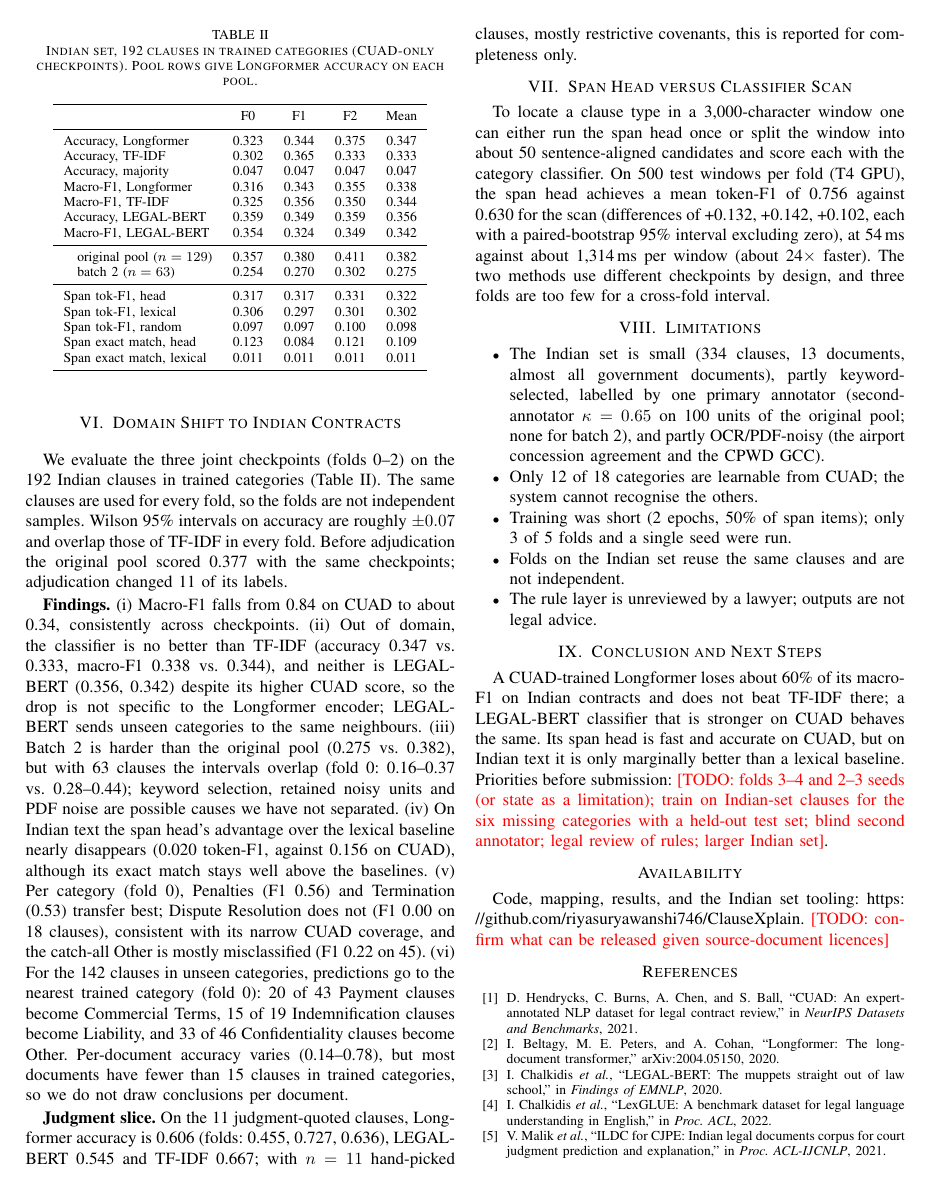
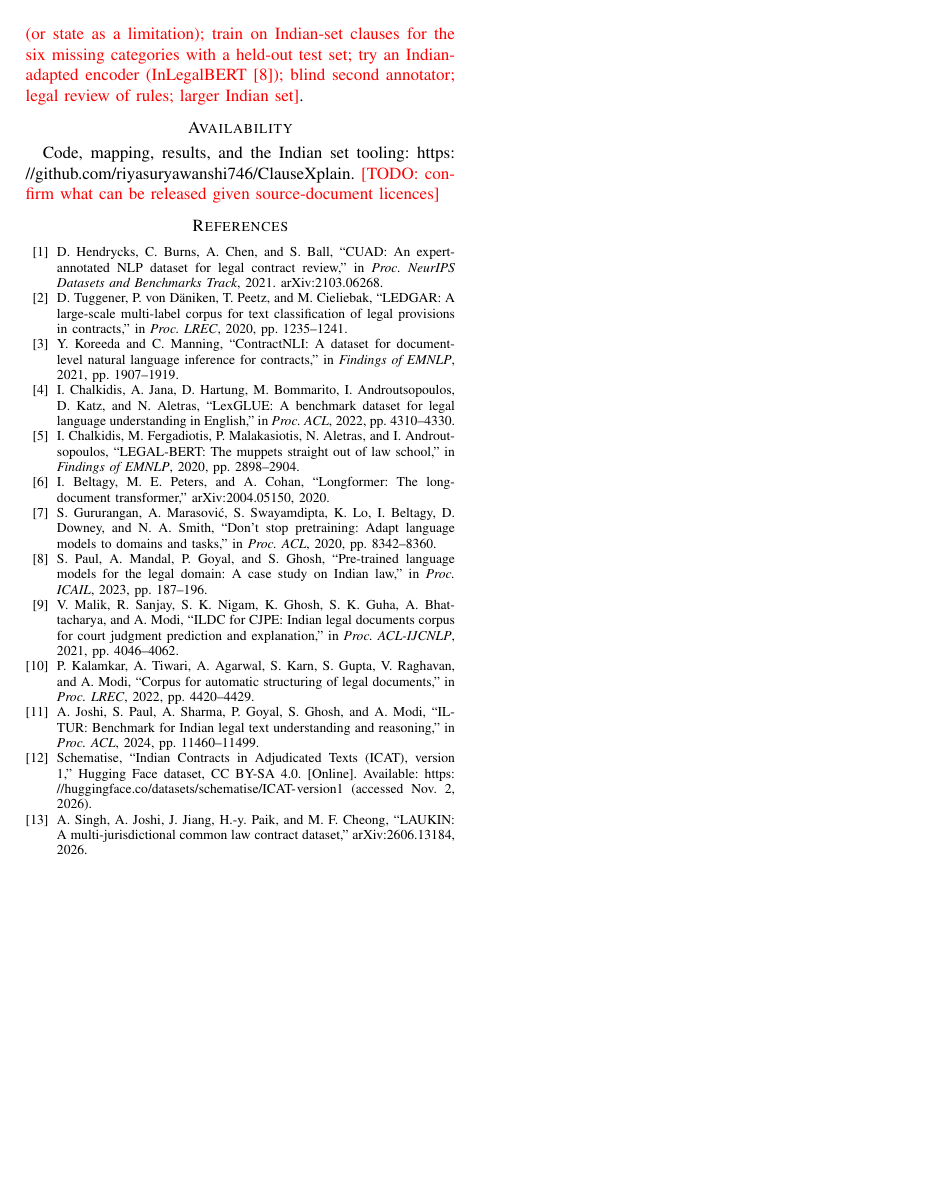
Before and after one commit to riyasuryawanshi746/ClauseXplain, a LaTeX paper (paper/main.tex): page 3 of 3 before the commit and page 4 of 4 after it. Compiled offline with pdfLaTeX.

Commit message:
Paper: write related work and verify all citations
Related work now covers contract datasets (CUAD, LEDGAR, ContractNLI, LexGLUE), legal
LMs and domain adaptation (LEGAL-BERT, Longformer, DAPT, InLegalBERT) and Indian legal
NLP (ILDC, rhetorical roles, IL-TUR) incl. the two closest Indian-contract resources
(ICAT, LAUKIN); novelty claim softened. Bibliography: full author lists and pages,
checked against ACL Anthology / arXiv / Hugging Face.

Co-Authored-By: Claude Opus 5.5 <noreply@anthropic.com>

```diff
--- a/paper/main.tex
+++ b/paper/main.tex
@@ -144,17 +144,25 @@ To locate a clause type in a 3,000-character window one can either run the span
 \end{itemize}
 
 \section{Conclusion and Next Steps}\label{sec:next}
-A CUAD-trained Longformer loses about 60\% of its macro-F1 on Indian contracts and does not beat TF-IDF there; a LEGAL-BERT classifier that is stronger on CUAD behaves the same. Its span head is fast and accurate on CUAD, but on Indian text it is only marginally better than a lexical baseline. Priorities before submission: \todo{folds 3--4 and 2--3 seeds (or state as a limitation); train on Indian-set clauses for the six missing categories with a held-out test set; blind second annotator; legal review of rules; larger Indian set}.
+A CUAD-trained Longformer loses about 60\% of its macro-F1 on Indian contracts and does not beat TF-IDF there; a LEGAL-BERT classifier that is stronger on CUAD behaves the same. Its span head is fast and accurate on CUAD, but on Indian text it is only marginally better than a lexical baseline. Priorities before submission: \todo{folds 3--4 and 2--3 seeds (or state as a limitation); train on Indian-set clauses for the six missing categories with a held-out test set; try an Indian-adapted encoder (InLegalBERT \cite{paul2023inlegalbert}); blind second annotator; legal review of rules; larger Indian set}.
 
 \section*{Availability}
 Code, mapping, results, and the Indian set tooling: \url{https://github.com/riyasuryawanshi746/ClauseXplain}. \todo{confirm what can be released given source-document licences}
 
 \begin{thebibliography}{00}
-\bibitem{hendrycks2021cuad} D. Hendrycks, C. Burns, A. Chen, and S. Ball, ``CUAD: An expert-annotated NLP dataset for legal contract review,'' in \emph{NeurIPS Datasets and Benchmarks}, 2021.
+\bibitem{hendrycks2021cuad} D. Hendrycks, C. Burns, A. Chen, and S. Ball, ``CUAD: An expert-annotated NLP dataset for legal contract review,'' in \emph{Proc. NeurIPS Datasets and Benchmarks Track}, 2021. arXiv:2103.06268.
+\bibitem{tuggener2020ledgar} D. Tuggener, P. von D\"aniken, T. Peetz, and M. Cieliebak, ``LEDGAR: A large-scale multi-label corpus for text classification of legal provisions in contracts,'' in \emph{Proc. LREC}, 2020, pp. 1235--1241.
+\bibitem{koreeda2021contractnli} Y. Koreeda and C. Manning, ``ContractNLI: A dataset for document-level natural language inference for contracts,'' in \emph{Findings of EMNLP}, 2021, pp. 1907--1919.
+\bibitem{chalkidis2022lexglue} I. Chalkidis, A. Jana, D. Hartung, M. Bommarito, I. Androutsopoulos, D. Katz, and N. Aletras, ``LexGLUE: A benchmark dataset for legal language understanding in English,'' in \emph{Proc. ACL}, 2022, pp. 4310--4330.
+\bibitem{chalkidis2020legalbert} I. Chalkidis, M. Fergadiotis, P. Malakasiotis, N. Aletras, and I. Androutsopoulos, ``LEGAL-BERT: The muppets straight out of law school,'' in \emph{Findings of EMNLP}, 2020, pp. 2898--2904.
 \bibitem{beltagy2020longformer} I. Beltagy, M. E. Peters, and A. Cohan, ``Longformer: The long-document transformer,'' arXiv:2004.05150, 2020.
-\bibitem{chalkidis2020legalbert} I. Chalkidis \emph{et al.}, ``LEGAL-BERT: The muppets straight out of law school,'' in \emph{Findings of EMNLP}, 2020.
-\bibitem{chalkidis2022lexglue} I. Chalkidis \emph{et al.}, ``LexGLUE: A benchmark dataset for legal language understanding in English,'' in \emph{Proc. ACL}, 2022.
-\bibitem{malik2021ildc} V. Malik \emph{et al.}, ``ILDC for CJPE: Indian legal documents corpus for court judgment prediction and explanation,'' in \emph{Proc. ACL-IJCNLP}, 2021.
+\bibitem{gururangan2020dontstop} S. Gururangan, A. Marasovi\'c, S. Swayamdipta, K. Lo, I. Beltagy, D. Downey, and N. A. Smith, ``Don't stop pretraining: Adapt language models to domains and tasks,'' in \emph{Proc. ACL}, 2020, pp. 8342--8360.
+\bibitem{paul2023inlegalbert} S. Paul, A. Mandal, P. Goyal, and S. Ghosh, ``Pre-trained language models for the legal domain: A case study on Indian law,'' in \emph{Proc. ICAIL}, 2023, pp. 187--196.
+\bibitem{malik2021ildc} V. Malik, R. Sanjay, S. K. Nigam, K. Ghosh, S. K. Guha, A. Bhattacharya, and A. Modi, ``ILDC for CJPE: Indian legal documents corpus for court judgment prediction and explanation,'' in \emph{Proc. ACL-IJCNLP}, 2021, pp. 4046--4062.
+\bibitem{kalamkar2022rhetorical} P. Kalamkar, A. Tiwari, A. Agarwal, S. Karn, S. Gupta, V. Raghavan, and A. Modi, ``Corpus for automatic structuring of legal documents,'' in \emph{Proc. LREC}, 2022, pp. 4420--4429.
+\bibitem{joshi2024iltur} A. Joshi, S. Paul, A. Sharma, P. Goyal, S. Ghosh, and A. Modi, ``IL-TUR: Benchmark for Indian legal text understanding and reasoning,'' in \emph{Proc. ACL}, 2024, pp. 11460--11499.
+\bibitem{icat} Schematise, ``Indian Contracts in Adjudicated Texts (ICAT), version 1,'' Hugging Face dataset, CC BY-SA 4.0. [Online]. Available: \url{https://huggingface.co/datasets/schematise/ICAT-version1} (accessed Nov. 2, 2026).
+\bibitem{singh2026laukin} A. Singh, A. Joshi, J. Jiang, H.-y. Paik, and M. F. Cheong, ``LAUKIN: A multi-jurisdictional common law contract dataset,'' arXiv:2606.13184, 2026.
 \end{thebibliography}
 
 \end{document}
```
Also changed, not shown: paper/README.md, paper/main.tex (6 more changed lines).
